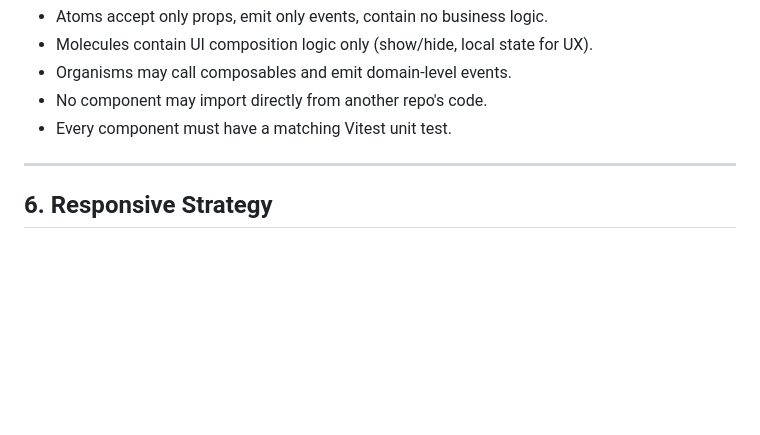
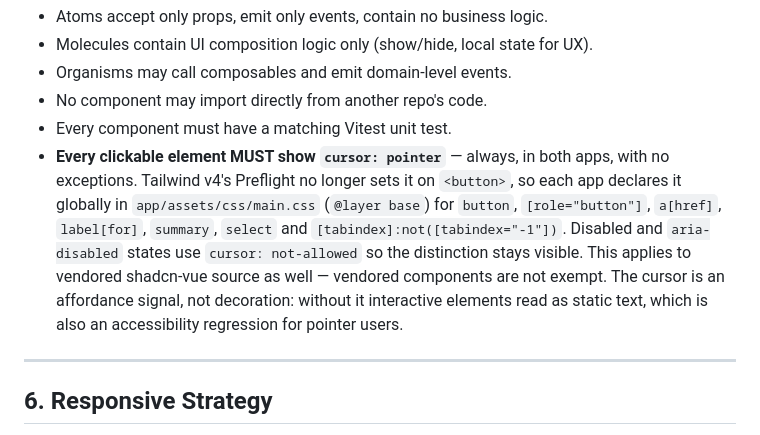
Before and after one commit to micio86dev/avatar-test, a Markdown page: DESIGN.md, the part around the change. Drawn GitHub-style; blank space fills up the shorter version.

Commit message:
docs(design): make cursor-pointer on clickables a binding component rule

```diff
--- a/DESIGN.md
+++ b/DESIGN.md
@@ -313,6 +313,15 @@ components/
 - Organisms may call composables and emit domain-level events.
 - No component may import directly from another repo's code.
 - Every component must have a matching Vitest unit test.
+- **Every clickable element MUST show `cursor: pointer`** — always, in both apps,
+  with no exceptions. Tailwind v4's Preflight no longer sets it on `<button>`, so
+  each app declares it globally in `app/assets/css/main.css` (`@layer base`) for
+  `button`, `[role="button"]`, `a[href]`, `label[for]`, `summary`, `select` and
+  `[tabindex]:not([tabindex="-1"])`. Disabled and `aria-disabled` states use
+  `cursor: not-allowed` so the distinction stays visible. This applies to vendored
+  shadcn-vue source as well — vendored components are not exempt. The cursor is an
+  affordance signal, not decoration: without it interactive elements read as static
+  text, which is also an accessibility regression for pointer users.
 
 ---
 
```
